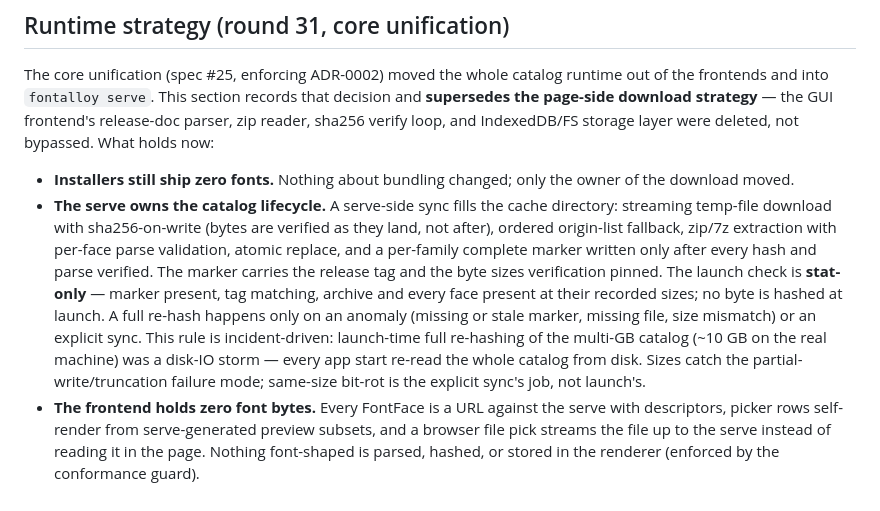
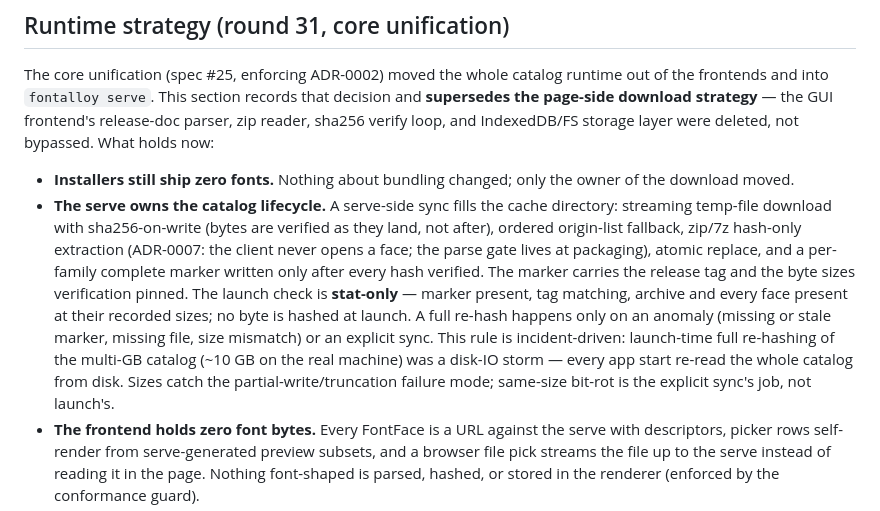
Before and after one commit to ChHsiching/fontalloy, a Markdown page: docs/adr/0005-font-catalog-manifest-first-run-download.md, the part around the change. Drawn GitHub-style.

Commit message:
docs(adr): ADR-0007 — the serve never parses; quota'd worker children; ADR-0005 runtime strategy updated

```diff
--- a/docs/adr/0005-font-catalog-manifest-first-run-download.md
+++ b/docs/adr/0005-font-catalog-manifest-first-run-download.md
@@ -9,7 +9,7 @@ Output naming: the default output name is the fixed brand default (`ChHsich`), n
 The core unification (spec #25, enforcing ADR-0002) moved the whole catalog runtime out of the frontends and into `fontalloy serve`. This section records that decision and **supersedes the page-side download strategy** — the GUI frontend's release-doc parser, zip reader, sha256 verify loop, and IndexedDB/FS storage layer were deleted, not bypassed. What holds now:
 
 - **Installers still ship zero fonts.** Nothing about bundling changed; only the owner of the download moved.
-- **The serve owns the catalog lifecycle.** A serve-side sync fills the cache directory: streaming temp-file download with sha256-on-write (bytes are verified as they land, not after), ordered origin-list fallback, zip/7z extraction with per-face parse validation, atomic replace, and a per-family complete marker written only after every hash and parse verified. The marker carries the release tag and the byte sizes verification pinned. The launch check is **stat-only** — marker present, tag matching, archive and every face present at their recorded sizes; no byte is hashed at launch. A full re-hash happens only on an anomaly (missing or stale marker, missing file, size mismatch) or an explicit sync. This rule is incident-driven: launch-time full re-hashing of the multi-GB catalog (~10 GB on the real machine) was a disk-IO storm — every app start re-read the whole catalog from disk. Sizes catch the partial-write/truncation failure mode; same-size bit-rot is the explicit sync's job, not launch's.
+- **The serve owns the catalog lifecycle.** A serve-side sync fills the cache directory: streaming temp-file download with sha256-on-write (bytes are verified as they land, not after), ordered origin-list fallback, zip/7z hash-only extraction (ADR-0007: the client never opens a face; the parse gate lives at packaging), atomic replace, and a per-family complete marker written only after every hash verified. The marker carries the release tag and the byte sizes verification pinned. The launch check is **stat-only** — marker present, tag matching, archive and every face present at their recorded sizes; no byte is hashed at launch. A full re-hash happens only on an anomaly (missing or stale marker, missing file, size mismatch) or an explicit sync. This rule is incident-driven: launch-time full re-hashing of the multi-GB catalog (~10 GB on the real machine) was a disk-IO storm — every app start re-read the whole catalog from disk. Sizes catch the partial-write/truncation failure mode; same-size bit-rot is the explicit sync's job, not launch's.
 - **The frontend holds zero font bytes.** Every FontFace is a URL against the serve with descriptors, picker rows self-render from serve-generated preview subsets, and a browser file pick streams the file up to the serve instead of reading it in the page. Nothing font-shaped is parsed, hashed, or stored in the renderer (enforced by the conformance guard).
 - **Web users get the catalog through their local CLI's serve** (ADR-0002's localhost service): the catalog downloads once into the local CLI's cache, never into the page, and later visits start ready. Without a local serve the web app is the no-service panel — a recipe file plus a copy-paste CLI command.
 
```
Also changed, not shown: docs/adr/0007-serve-zero-parse-quota-worker.md (added, +35 -0 lines).
